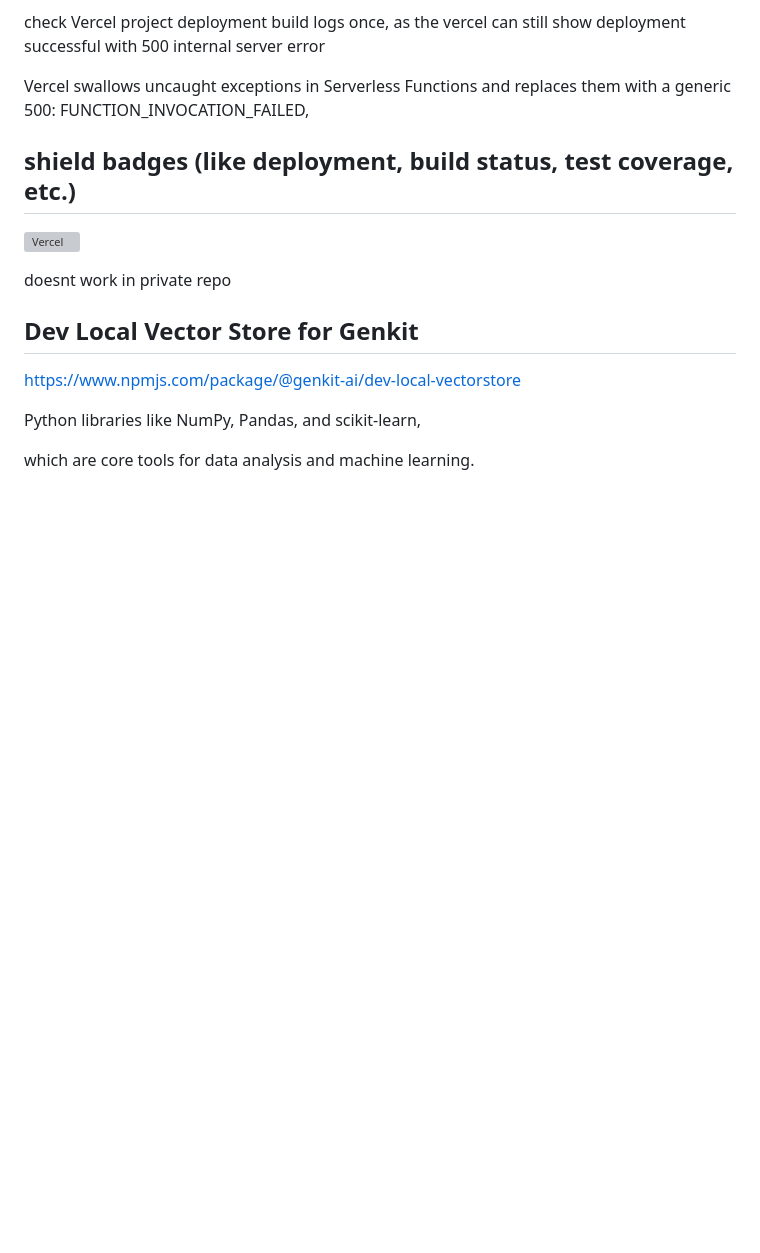
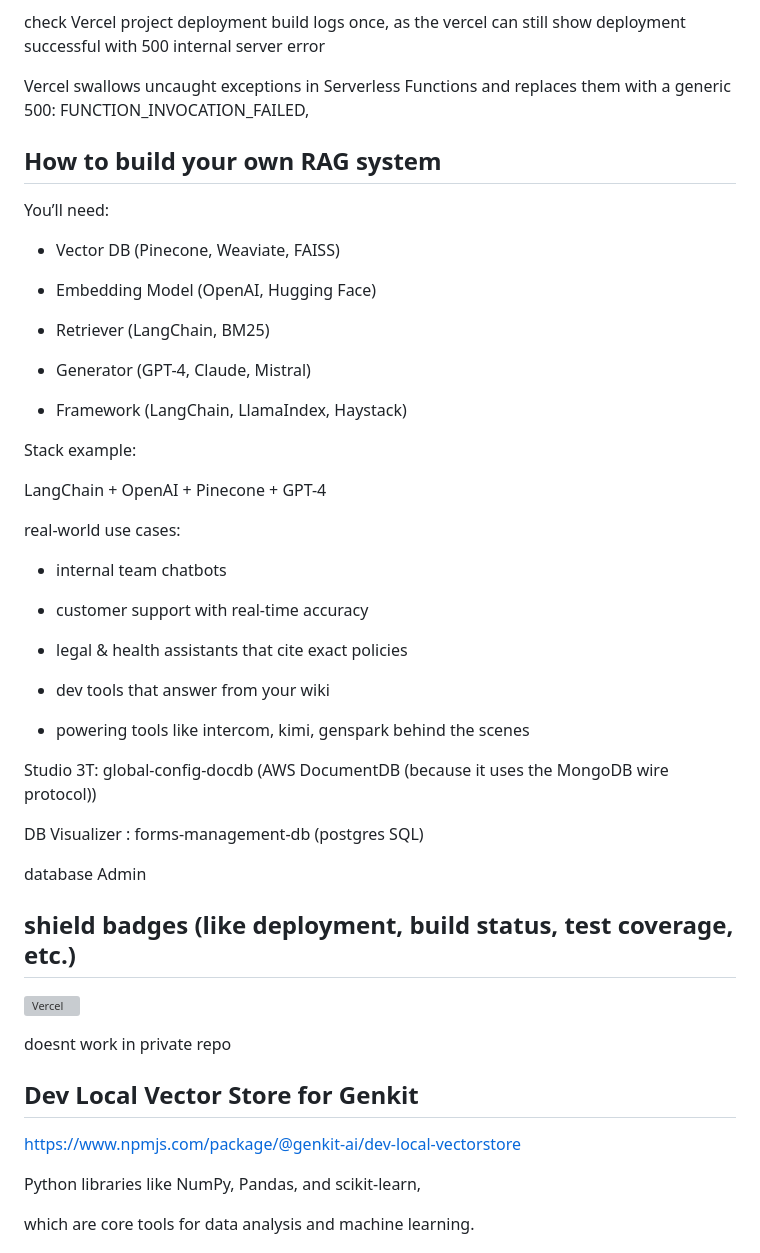
Before and after one commit to sanjeetkumaritoutlook-user/simple-llm, a Markdown page: README.md, the part around the change. GitHub-like rendering; blank space fills up the shorter version; grey boxes are pictures that could not be loaded.

Commit message:
RAG requirements

```diff
--- a/README.md
+++ b/README.md
@@ -15,7 +15,41 @@ check Vercel project deployment build logs once, as the vercel can still show de
 
 Vercel swallows uncaught exceptions in Serverless Functions and replaces them with a generic 500: FUNCTION_INVOCATION_FAILED,
 
+## How to build your own RAG system
 
+You’ll need:
+
+- Vector DB (Pinecone, Weaviate, FAISS)
+
+- Embedding Model (OpenAI, Hugging Face)
+
+- Retriever (LangChain, BM25)
+
+- Generator (GPT-4, Claude, Mistral)
+
+- Framework (LangChain, LlamaIndex, Haystack)
+
+Stack example:
+
+LangChain + OpenAI + Pinecone + GPT-4
+
+ real-world use cases:
+
+- internal team chatbots
+
+- customer support with real-time accuracy
+
+- legal & health assistants that cite exact policies
+
+- dev tools that answer from your wiki
+
+- powering tools like intercom, kimi, genspark behind the scenes
+
+Studio 3T: global-config-docdb (AWS DocumentDB (because it uses the MongoDB wire protocol))
+
+DB Visualizer : forms-management-db (postgres SQL)
+
+database Admin
 ## shield badges (like deployment, build status, test coverage, etc.)
 ![Vercel](https://img.shields.io/github/deployments/sanjeetkumaritoutlook-user/simple-llm/Production?label=vercel&logo=vercel)
 
```
